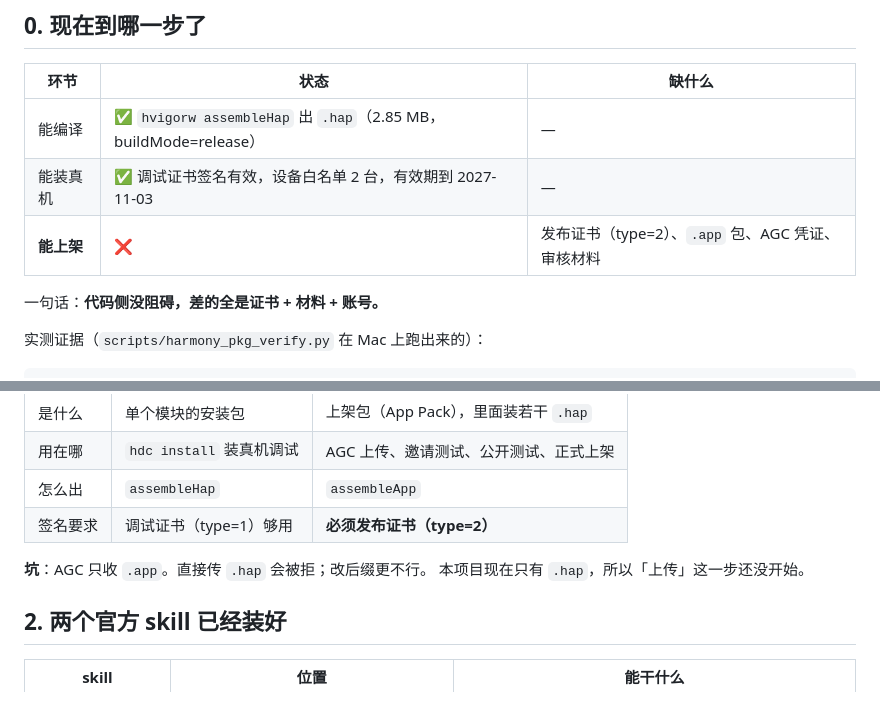
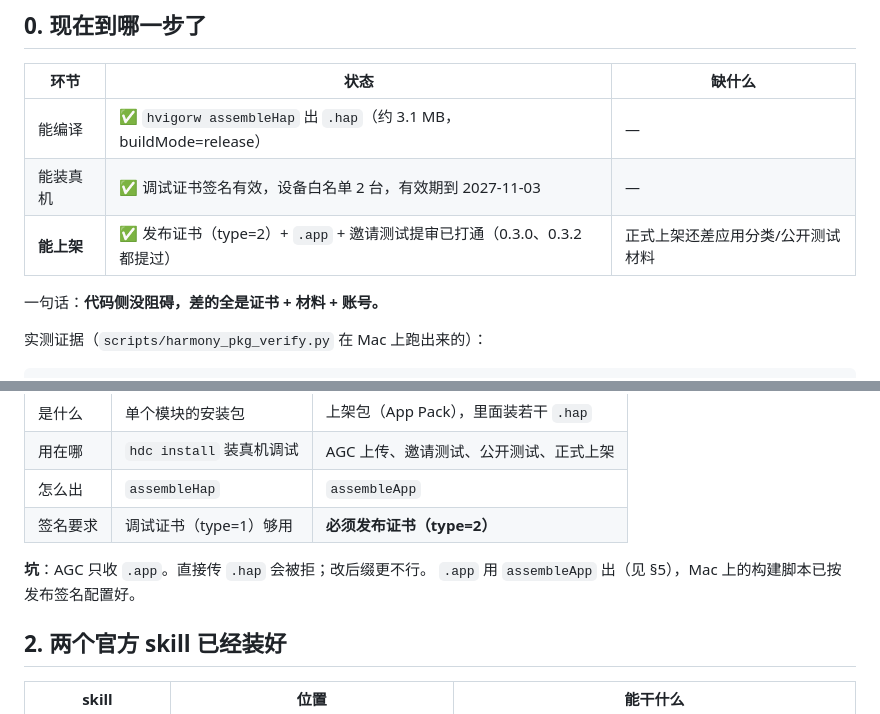
Before and after one commit to zifeng-chen/istore-pilot, a Markdown page: docs/HARMONY_RELEASE.md, 2 parts joined by grey strips. GitHub-like rendering.

```diff
--- a/docs/HARMONY_RELEASE.md
+++ b/docs/HARMONY_RELEASE.md
@@ -8,9 +8,9 @@
 
 | 环节 | 状态 | 缺什么 |
 |---|---|---|
-| 能编译 | ✅ `hvigorw assembleHap` 出 `.hap`（2.85 MB，buildMode=release） | — |
+| 能编译 | ✅ `hvigorw assembleHap` 出 `.hap`（约 3.1 MB，buildMode=release） | — |
 | 能装真机 | ✅ 调试证书签名有效，设备白名单 2 台，有效期到 2027-11-03 | — |
-| **能上架** | ❌ | 发布证书（type=2）、`.app` 包、AGC 凭证、审核材料 |
+| **能上架** | ✅ 发布证书（type=2）+ `.app` + 邀请测试提审已打通（0.3.0、0.3.2 都提过） | 正式上架还差应用分类/公开测试材料 |
 
 一句话：**代码侧没阻碍，差的全是证书 + 材料 + 账号。**
 
@@ -36,7 +36,7 @@
 | 签名要求 | 调试证书（type=1）够用 | **必须发布证书（type=2）** |
 
 **坑**：AGC 只收 `.app`。直接传 `.hap` 会被拒；改后缀更不行。
-本项目现在只有 `.hap`，所以「上传」这一步还没开始。
+`.app` 用 `assembleApp` 出（见 §5），Mac 上的构建脚本已按发布签名配置好。
 
 ## 2. 两个官方 skill 已经装好
 
```
Also changed, not shown: other parts of docs/HARMONY_RELEASE.md (+73 -0 lines).
